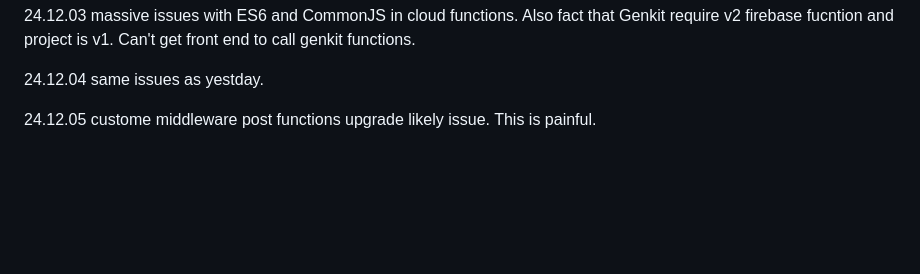
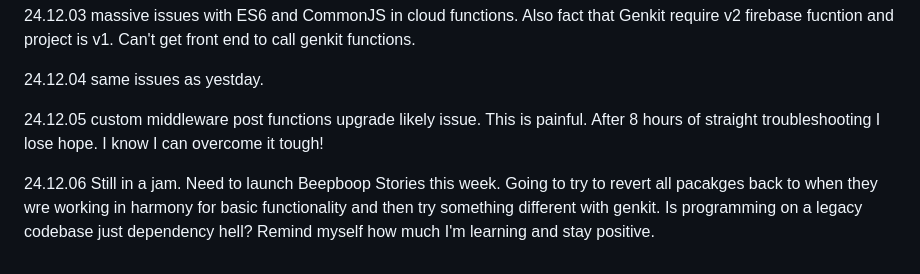
Before and after one commit to QuokkaPride/DevonSaliga, a Markdown page: README.md, the part around the change. Rendered like a GitHub page; blank space fills up the shorter version.

```diff
--- a/README.md
+++ b/README.md
@@ -103,4 +103,6 @@ I am starting late in life, but that won't stop me.
 
 24.12.04 same issues as yestday.
 
-24.12.05 custome middleware post functions upgrade likely issue. This is painful.
+24.12.05 custom middleware post functions upgrade likely issue. This is painful. After 8 hours of straight troubleshooting I lose hope. I know I can overcome it tough!
+
+24.12.06 Still in a jam. Need to launch Beepboop Stories this week. Going to try to revert all pacakges back to when they wre working in harmony for basic functionality and then try something different with genkit. Is programming on a legacy codebase just dependency hell? Remind myself how much I'm learning and stay positive.
```
